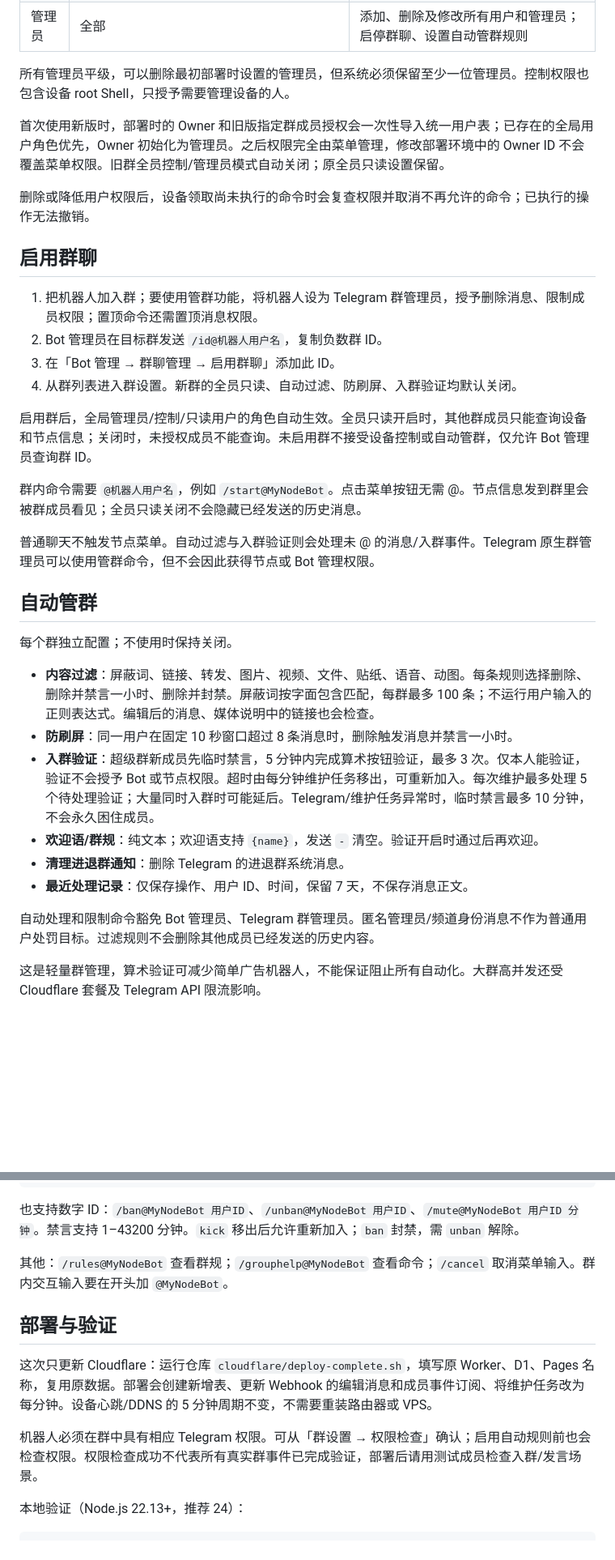
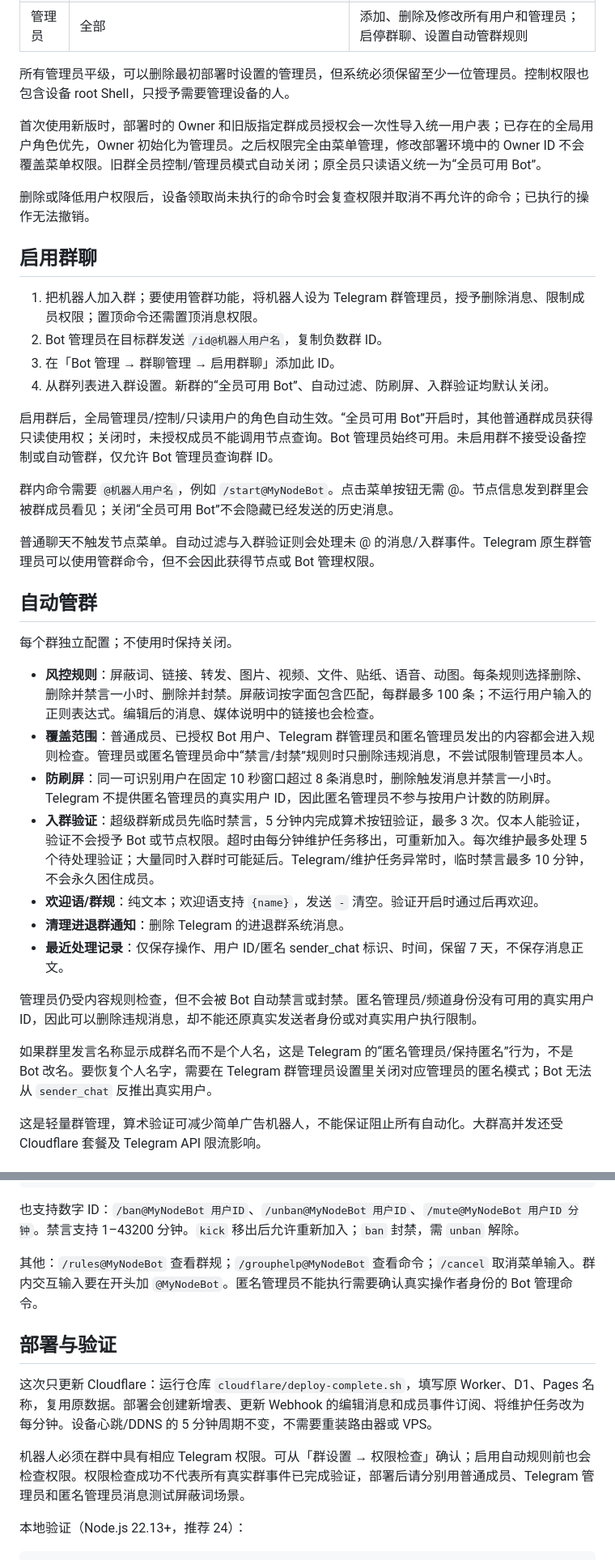
Before and after one commit to 7901971-cloud/node-suite, a Markdown page: docs/telegram-management.md, 2 parts joined by grey strips. Shown at 81% size. GitHub-like rendering; blank space fills up the shorter version.

Commit message:
Clarify group access and all-sender moderation behavior

```diff
--- a/docs/telegram-management.md
+++ b/docs/telegram-management.md
@@ -14,7 +14,7 @@
 
 所有管理员平级，可以删除最初部署时设置的管理员，但系统必须保留至少一位管理员。控制权限也包含设备 root Shell，只授予需要管理设备的人。
 
-首次使用新版时，部署时的 Owner 和旧版指定群成员授权会一次性导入统一用户表；已存在的全局用户角色优先，Owner 初始化为管理员。之后权限完全由菜单管理，修改部署环境中的 Owner ID 不会覆盖菜单权限。旧群全员控制/管理员模式自动关闭；原全员只读设置保留。
+首次使用新版时，部署时的 Owner 和旧版指定群成员授权会一次性导入统一用户表；已存在的全局用户角色优先，Owner 初始化为管理员。之后权限完全由菜单管理，修改部署环境中的 Owner ID 不会覆盖菜单权限。旧群全员控制/管理员模式自动关闭；原全员只读语义统一为“全员可用 Bot”。
 
 删除或降低用户权限后，设备领取尚未执行的命令时会复查权限并取消不再允许的命令；已执行的操作无法撤销。
 
@@ -23,11 +23,11 @@
 1. 把机器人加入群；要使用管群功能，将机器人设为 Telegram 群管理员，授予删除消息、限制成员权限；置顶命令还需置顶消息权限。
 2. Bot 管理员在目标群发送 `/id@机器人用户名`，复制负数群 ID。
 3. 在「Bot 管理 → 群聊管理 → 启用群聊」添加此 ID。
-4. 从群列表进入群设置。新群的全员只读、自动过滤、防刷屏、入群验证均默认关闭。
+4. 从群列表进入群设置。新群的“全员可用 Bot”、自动过滤、防刷屏、入群验证均默认关闭。
 
-启用群后，全局管理员/控制/只读用户的角色自动生效。全员只读开启时，其他群成员只能查询设备和节点信息；关闭时，未授权成员不能查询。未启用群不接受设备控制或自动管群，仅允许 Bot 管理员查询群 ID。
+启用群后，全局管理员/控制/只读用户的角色自动生效。“全员可用 Bot”开启时，其他普通群成员获得只读使用权；关闭时，未授权成员不能调用节点查询。Bot 管理员始终可用。未启用群不接受设备控制或自动管群，仅允许 Bot 管理员查询群 ID。
 
-群内命令需要 `@机器人用户名`，例如 `/start@MyNodeBot`。点击菜单按钮无需 @。节点信息发到群里会被群成员看见；全员只读关闭不会隐藏已经发送的历史消息。
+群内命令需要 `@机器人用户名`，例如 `/start@MyNodeBot`。点击菜单按钮无需 @。节点信息发到群里会被群成员看见；关闭“全员可用 Bot”不会隐藏已经发送的历史消息。
 
 普通聊天不触发节点菜单。自动过滤与入群验证则会处理未 @ 的消息/入群事件。Telegram 原生群管理员可以使用管群命令，但不会因此获得节点或 Bot 管理权限。
 
@@ -35,14 +35,17 @@
 
 每个群独立配置；不使用时保持关闭。
 
-- **内容过滤**：屏蔽词、链接、转发、图片、视频、文件、贴纸、语音、动图。每条规则选择删除、删除并禁言一小时、删除并封禁。屏蔽词按字面包含匹配，每群最多 100 条；不运行用户输入的正则表达式。编辑后的消息、媒体说明中的链接也会检查。
-- **防刷屏**：同一用户在固定 10 秒窗口超过 8 条消息时，删除触发消息并禁言一小时。
+- **风控规则**：屏蔽词、链接、转发、图片、视频、文件、贴纸、语音、动图。每条规则选择删除、删除并禁言一小时、删除并封禁。屏蔽词按字面包含匹配，每群最多 100 条；不运行用户输入的正则表达式。编辑后的消息、媒体说明中的链接也会检查。
+- **覆盖范围**：普通成员、已授权 Bot 用户、Telegram 群管理员和匿名管理员发出的内容都会进入规则检查。管理员或匿名管理员命中“禁言/封禁”规则时只删除违规消息，不尝试限制管理员本人。
+- **防刷屏**：同一可识别用户在固定 10 秒窗口超过 8 条消息时，删除触发消息并禁言一小时。Telegram 不提供匿名管理员的真实用户 ID，因此匿名管理员不参与按用户计数的防刷屏。
 - **入群验证**：超级群新成员先临时禁言，5 分钟内完成算术按钮验证，最多 3 次。仅本人能验证，验证不会授予 Bot 或节点权限。超时由每分钟维护任务移出，可重新加入。每次维护最多处理 5 个待处理验证；大量同时入群时可能延后。Telegram/维护任务异常时，临时禁言最多 10 分钟，不会永久困住成员。
 - **欢迎语/群规**：纯文本；欢迎语支持 `{name}`，发送 `-` 清空。验证开启时通过后再欢迎。
 - **清理进退群通知**：删除 Telegram 的进退群系统消息。
-- **最近处理记录**：仅保存操作、用户 ID、时间，保留 7 天，不保存消息正文。
+- **最近处理记录**：仅保存操作、用户 ID/匿名 sender_chat 标识、时间，保留 7 天，不保存消息正文。
 
-自动处理和限制命令豁免 Bot 管理员、Telegram 群管理员。匿名管理员/频道身份消息不作为普通用户处罚目标。过滤规则不会删除其他成员已经发送的历史内容。
+管理员仍受内容规则检查，但不会被 Bot 自动禁言或封禁。匿名管理员/频道身份没有可用的真实用户 ID，因此可以删除违规消息，却不能还原真实发送者身份或对真实用户执行限制。
+
+如果群里发言名称显示成群名而不是个人名，这是 Telegram 的“匿名管理员/保持匿名”行为，不是 Bot 改名。要恢复个人名字，需要在 Telegram 群管理员设置里关闭对应管理员的匿名模式；Bot 无法从 `sender_chat` 反推出真实用户。
 
 这是轻量群管理，算术验证可减少简单广告机器人，不能保证阻止所有自动化。大群高并发还受 Cloudflare 套餐及 Telegram API 限流影响。
 
@@ -63,13 +66,13 @@
 
 也支持数字 ID：`/ban@MyNodeBot 用户ID`、`/unban@MyNodeBot 用户ID`、`/mute@MyNodeBot 用户ID 分钟`。禁言支持 1–43200 分钟。`kick` 移出后允许重新加入；`ban` 封禁，需 `unban` 解除。
 
-其他：`/rules@MyNodeBot` 查看群规；`/grouphelp@MyNodeBot` 查看命令；`/cancel` 取消菜单输入。群内交互输入要在开头加 `@MyNodeBot`。
+其他：`/rules@MyNodeBot` 查看群规；`/grouphelp@MyNodeBot` 查看命令；`/cancel` 取消菜单输入。群内交互输入要在开头加 `@MyNodeBot`。匿名管理员不能执行需要确认真实操作者身份的 Bot 管理命令。
 
 ## 部署与验证
 
 这次只更新 Cloudflare：运行仓库 `cloudflare/deploy-complete.sh`，填写原 Worker、D1、Pages 名称，复用原数据。部署会创建新增表、更新 Webhook 的编辑消息和成员事件订阅、将维护任务改为每分钟。设备心跳/DDNS 的 5 分钟周期不变，不需要重装路由器或 VPS。
 
-机器人必须在群中具有相应 Telegram 权限。可从「群设置 → 权限检查」确认；启用自动规则前也会检查权限。权限检查成功不代表所有真实群事件已完成验证，部署后请用测试成员检查入群/发言场景。
+机器人必须在群中具有相应 Telegram 权限。可从「群设置 → 权限检查」确认；启用自动规则前也会检查权限。权限检查成功不代表所有真实群事件已完成验证，部署后请分别用普通成员、Telegram 管理员和匿名管理员消息测试屏蔽词场景。
 
 本地验证（Node.js 22.13+，推荐 24）：
 
```
